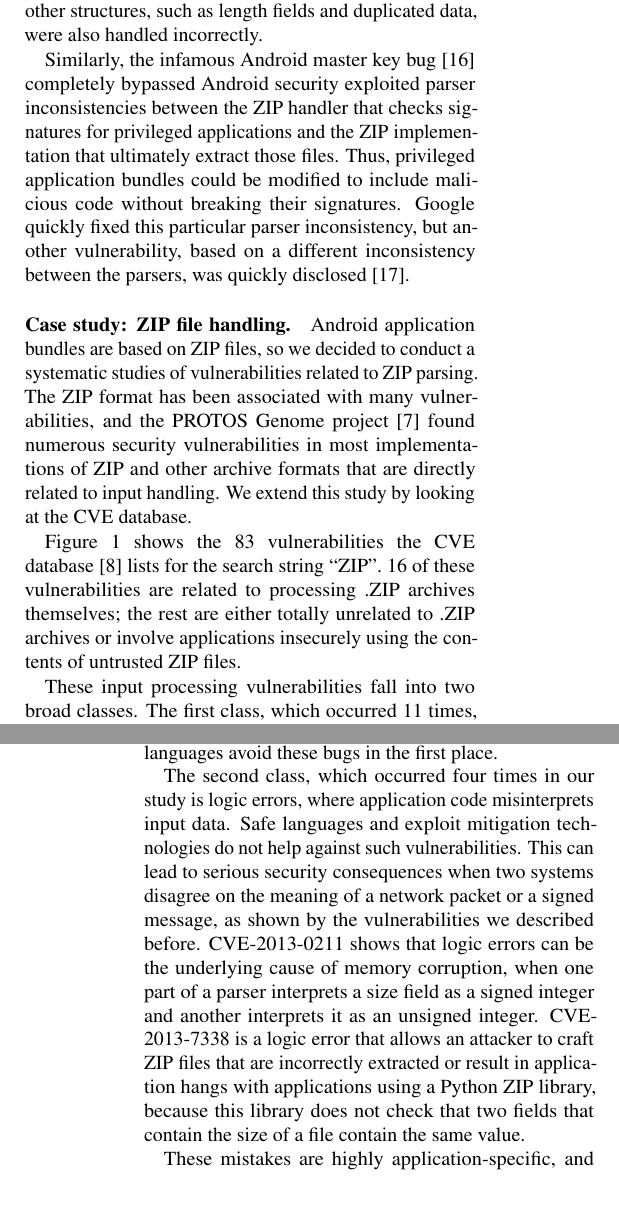
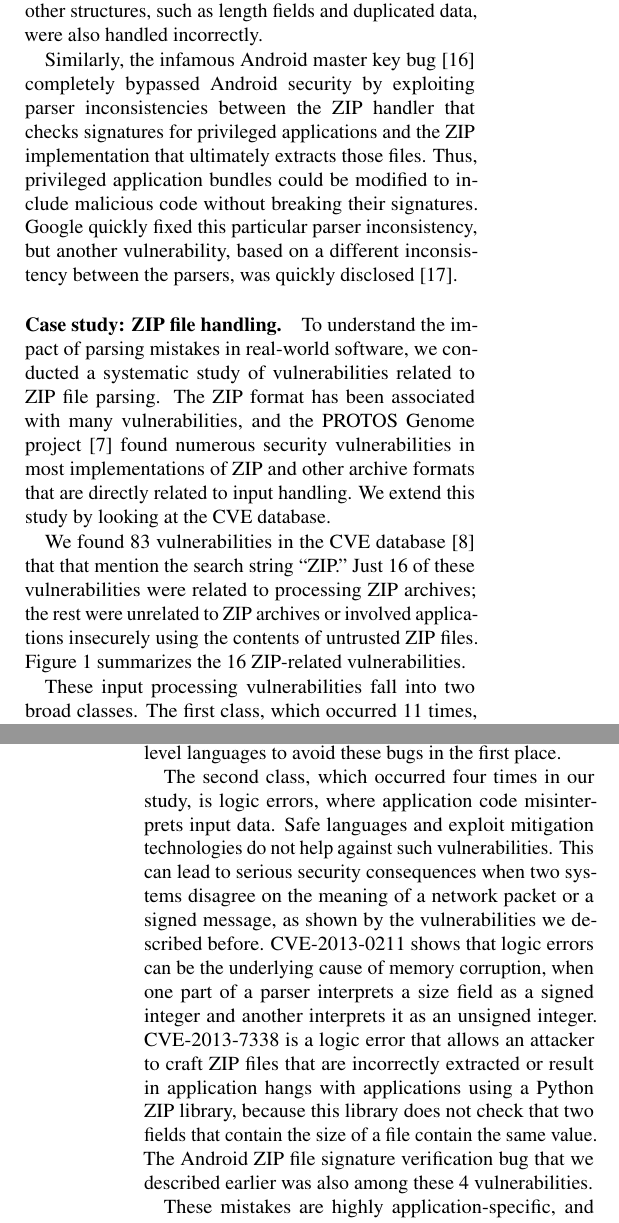
Before and after one commit to jbangert/nail, a LaTeX paper (paper/osdi14/main.tex, which reads paper/osdi14/motivation.tex): two parts of the columns of pages 3 and 4 of 14, joined at a grey line, cut so that both start at the same text, the shorter picture padded with empty space. Compiled offline with pdfLaTeX; a LaTeX package or settings file that is missing is left out.

Commit message:
motivation nits

```diff
--- a/paper/osdi14/motivation.tex
+++ b/paper/osdi14/motivation.tex
@@ -30,28 +30,31 @@ vulnerability was fixed, Dan Kaminsky discovered~\cite{DBLP:conf/fc/KaminskyPS10
 structures, such as length fields and duplicated data, were also handled incorrectly.
 
 Similarly, the infamous Android master key bug~\cite{saurik-masterkey} completely bypassed Android
-security exploited parser inconsistencies
+security by exploiting parser inconsistencies
 between the ZIP handler that checks signatures for privileged applications and the ZIP
-implementation that ultimately extract those files. Thus, privileged application bundles could be
+implementation that ultimately extracts those files. Thus, privileged application bundles could be
 modified to include malicious code without breaking their signatures. Google quickly fixed this
 particular parser inconsistency, but another vulnerability, based on a different inconsistency
 between the parsers, was quickly disclosed~\cite{saurik-masterkey2}.
 
 \paragraph{Case study: ZIP file handling.}
 
-Android application bundles are based on ZIP files, so we decided to conduct a systematic studies of
-vulnerabilities related to ZIP parsing.
+To understand the impact of parsing mistakes in real-world software,
+we conducted a systematic study of
+vulnerabilities related to ZIP file parsing.
 The ZIP format has been associated with many vulnerabilities, and the
 PROTOS Genome project~\cite{protos-c10-archive} found numerous security vulnerabilities in most
 implementations of ZIP and other archive formats that are directly
 related to input handling. We extend this study by looking at the CVE database.
 
 \input{fig-motivation}
-Figure~\ref{fig:motivation} shows  the 83 vulnerabilities the CVE database~\cite{cve-database} lists
- for the search string ``ZIP''. 16 of these vulnerabilities are related to processing .ZIP archives
- themselves; the rest are either totally unrelated to .ZIP archives or involve applications insecurely using
- the contents of untrusted ZIP files.
 
+We found 83 vulnerabilities in the CVE database~\cite{cve-database} that
+that mention the search string ``ZIP.''  Just 16 of these vulnerabilities
+were related to processing ZIP archives; the rest were unrelated to ZIP
+archives or involved applications insecurely using the contents of untrusted
+ZIP files.  Figure~\ref{fig:motivation} summarizes the 16 ZIP-related
+vulnerabilities.
 
 These input processing vulnerabilities fall into two broad classes.  The first
 class, which occurred 11 times, is memory safety bugs, such as buffer overflows, which allow an
@@ -61,10 +64,11 @@ provide memory safety guarantees such as C, and can be partially
 mitigated by a wide range of techniques, for example static analysis,
 dynamic instrumentation, and address space layout randomization, that
 make it more difficult for an adversary to exploit these bugs.
-Nail helps developers of lower-level languages avoid these bugs
+Nail helps developers using lower-level languages to avoid these bugs
 in the first place.
 
-The second class, which occurred four times in our study is logic errors, where application code
+The second class, which occurred four times in our study,
+is logic errors, where application code
 misinterprets input data. Safe languages and exploit mitigation technologies do not help against
 such vulnerabilities. This can lead to serious security consequences when two systems disagree on
 the meaning of a network packet or a signed message, as shown by the vulnerabilities we described
@@ -73,6 +77,8 @@ one part of a parser interprets a size field as a signed integer and another int
 unsigned integer. CVE-2013-7338 is a logic error that allows an attacker to craft ZIP files that are
 incorrectly extracted or result in application hangs with applications using a Python ZIP library,
 because this library does not check that two fields that contain the size of a file contain the same value.
+The Android ZIP file signature verification bug that we described
+earlier was also among these 4 vulnerabilities.
 
 These mistakes are highly application-specific, and
 are difficult to mitigate using existing techniques, and these mistakes
```
Also changed, not shown: paper/osdi14/motivation.tex (2 more changed lines).
